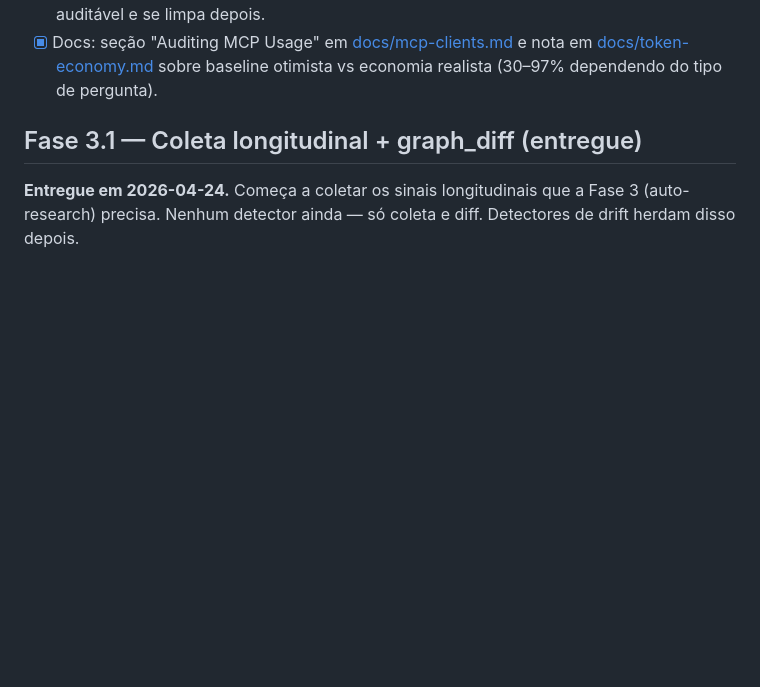
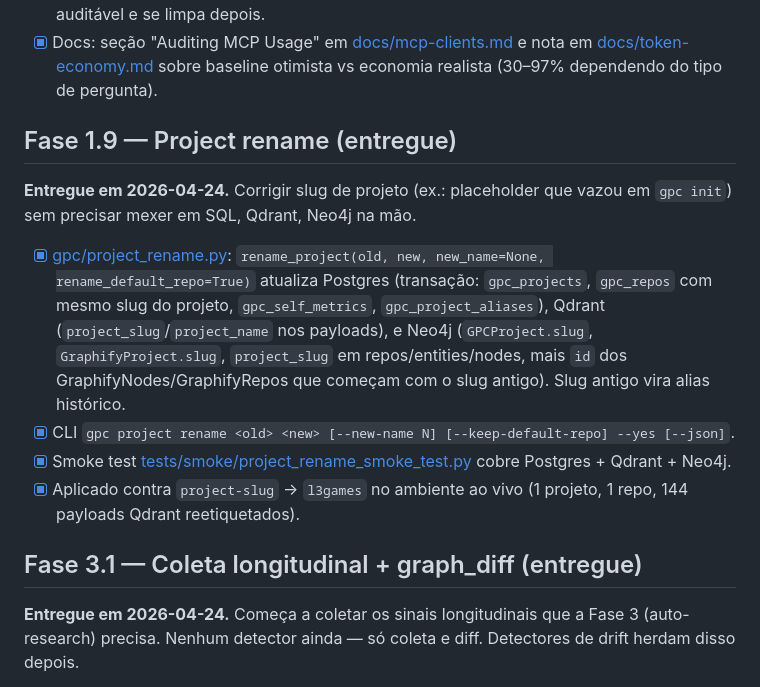
Before and after one commit to rmarquesa/Global-Project-Context, a Markdown page: docs/roadmap.md, the part around the change. Rendered like a GitHub page; blank space fills up the shorter version.

```diff
--- a/docs/roadmap.md
+++ b/docs/roadmap.md
@@ -65,6 +65,17 @@ Expansões naturais que ficam na Fase 2:
 - [x] Docs: seção "Auditing MCP Usage" em [docs/mcp-clients.md](mcp-clients.md)
       e nota em [docs/token-economy.md](token-economy.md) sobre baseline
       otimista vs economia realista (30–97% dependendo do tipo de pergunta).
+
+## Fase 1.9 — Project rename (entregue)
+
+**Entregue em 2026-04-24.** Corrigir slug de projeto (ex.: placeholder que
+vazou em `gpc init`) sem precisar mexer em SQL, Qdrant, Neo4j na mão.
+
+- [x] [gpc/project_rename.py](../gpc/project_rename.py): `rename_project(old, new, new_name=None, rename_default_repo=True)` atualiza Postgres (transação: `gpc_projects`, `gpc_repos` com mesmo slug do projeto, `gpc_self_metrics`, `gpc_project_aliases`), Qdrant (`project_slug`/`project_name` nos payloads), e Neo4j (`GPCProject.slug`, `GraphifyProject.slug`, `project_slug` em repos/entities/nodes, mais `id` dos GraphifyNodes/GraphifyRepos que começam com o slug antigo). Slug antigo vira alias histórico.
+- [x] CLI `gpc project rename <old> <new> [--new-name N] [--keep-default-repo] --yes [--json]`.
+- [x] Smoke test [tests/smoke/project_rename_smoke_test.py](../tests/smoke/project_rename_smoke_test.py) cobre Postgres + Qdrant + Neo4j.
+- [x] Aplicado contra `project-slug` → `l3games` no ambiente ao vivo
+      (1 projeto, 1 repo, 144 payloads Qdrant reetiquetados).
 
 ## Fase 3.1 — Coleta longitudinal + graph_diff (entregue)
 
```
Also changed, not shown: docs/architecture.md (+8 -0 lines).
